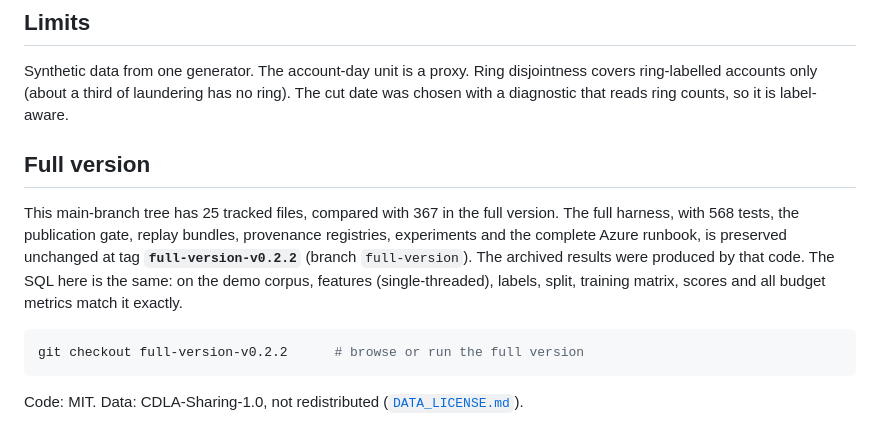
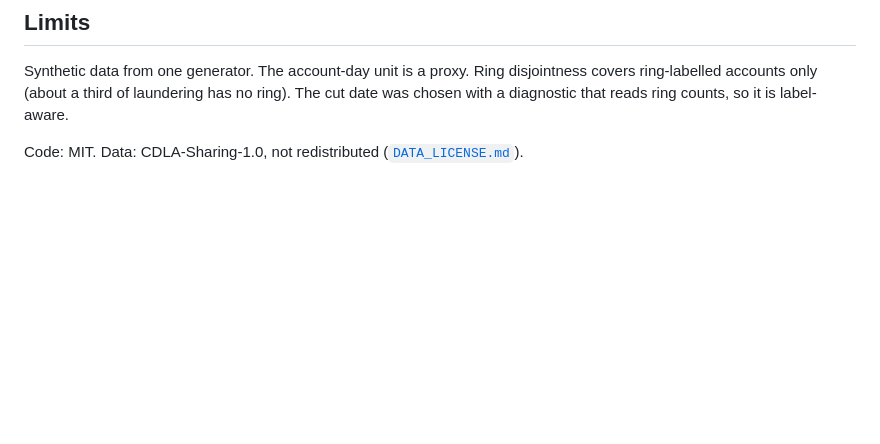
Before and after one commit to NirmalKumar31/aml-evaluation-harness, a Markdown page: README.md, the part around the change. Drawn GitHub-style; blank space fills up the shorter version.

````diff
--- a/README.md
+++ b/README.md
@@ -59,16 +59,4 @@ Synthetic data from one generator. The account-day unit is a proxy. Ring disjoin
 ring-labelled accounts only (about a third of laundering has no ring). The cut date was chosen
 with a diagnostic that reads ring counts, so it is label-aware.
 
-## Full version
-
-This main-branch tree has 25 tracked files, compared with 367 in the full version. The full harness, with 568 tests, the publication gate, replay
-bundles, provenance registries, experiments and the complete Azure runbook, is preserved
-unchanged at tag **`full-version-v0.2.2`** (branch `full-version`). The archived results were
-produced by that code. The SQL here is the same: on the demo corpus, features (single-threaded),
-labels, split, training matrix, scores and all budget metrics match it exactly.
-
-```bash
-git checkout full-version-v0.2.2      # browse or run the full version
-```
-
 Code: MIT. Data: CDLA-Sharing-1.0, not redistributed ([`DATA_LICENSE.md`](DATA_LICENSE.md)).
````
